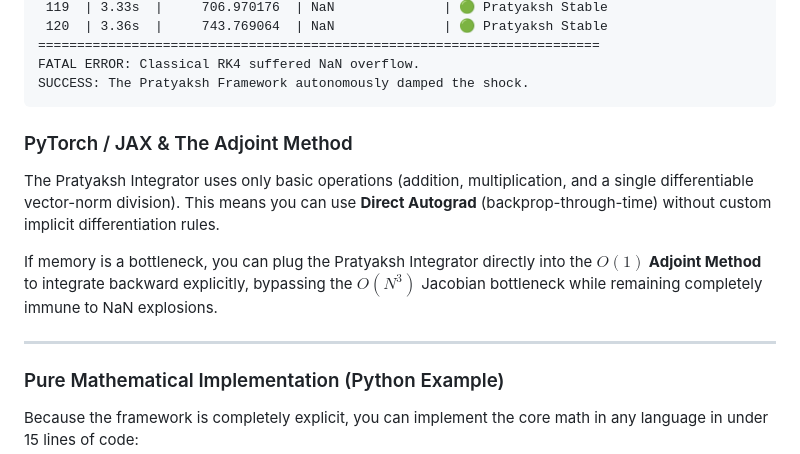
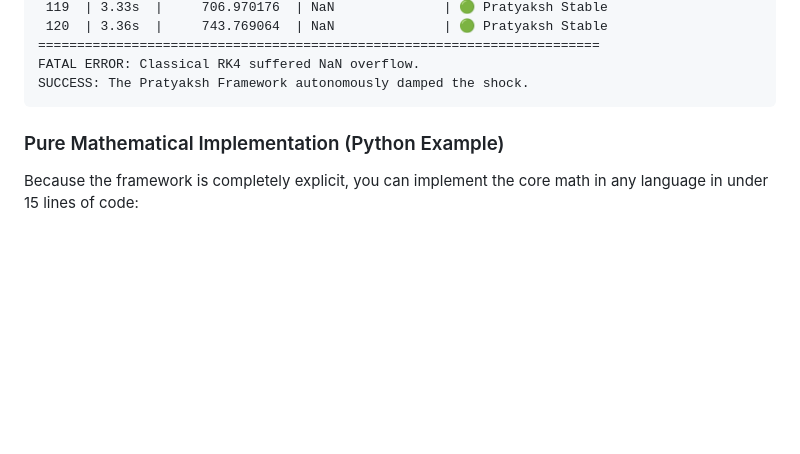
Before and after one commit to Pratyaksh3142/The-Pratyaksh-Framework, a Markdown page: README.md, the part around the change. Drawn GitHub-style; folded sections open; blank space fills up the shorter version.

Commit message:
docs: Remove ML framework specific details to keep methodology generic

````diff
--- a/README.md
+++ b/README.md
@@ -161,13 +161,6 @@ SUCCESS: The Pratyaksh Framework autonomously damped the shock.
 ```
 </details>
 
-### PyTorch / JAX & The Adjoint Method
-The Pratyaksh Integrator uses only basic operations (addition, multiplication, and a single differentiable vector-norm division). This means you can use **Direct Autograd** (backprop-through-time) without custom implicit differentiation rules.
-
-If memory is a bottleneck, you can plug the Pratyaksh Integrator directly into the **$O(1)$ Adjoint Method** to integrate backward explicitly, bypassing the $O(N^3)$ Jacobian bottleneck while remaining completely immune to NaN explosions.
-
----
-
 
 ### Pure Mathematical Implementation (Python Example)
 Because the framework is completely explicit, you can implement the core math in any language in under 15 lines of code:
````
